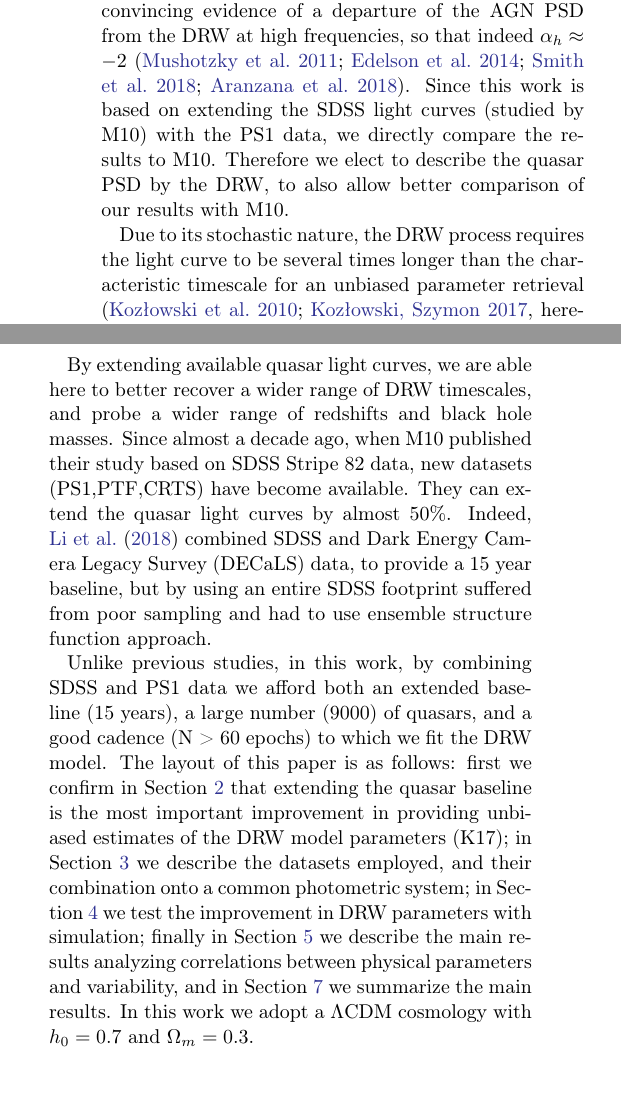
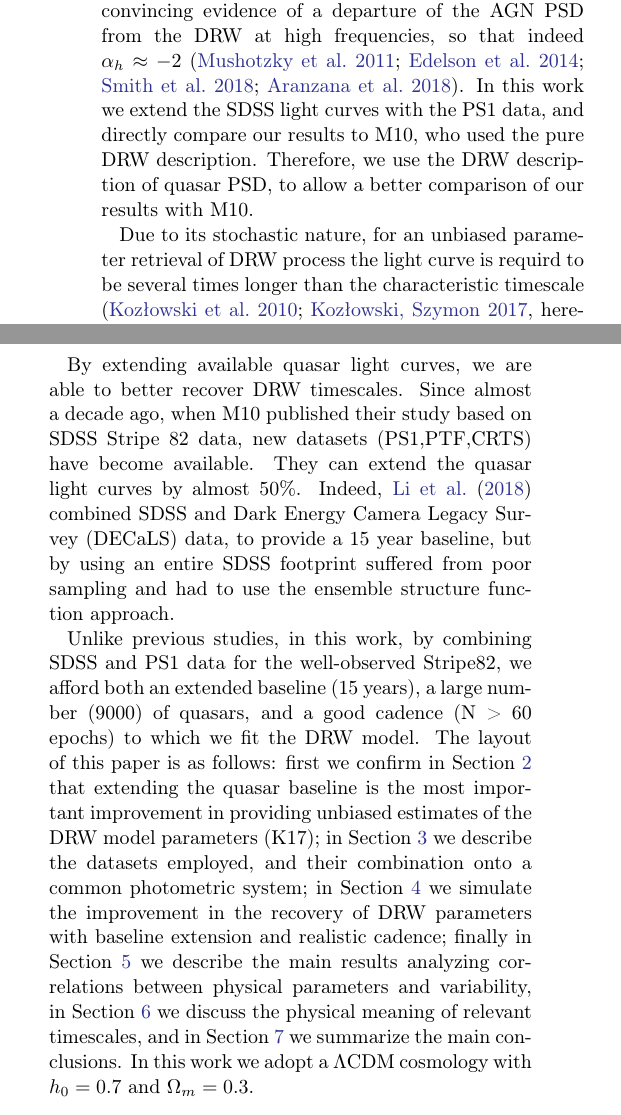
Before and after one commit to suberlak/PS1_SDSS_CRTS, a LaTeX paper (report/main.tex): two parts of the columns of page 2 of 32, joined at a grey line, cut so that both start at the same text, the shorter picture padded with empty space. Compiled offline with pdfLaTeX.

Commit message:
edited Sec 1, final 2 para

```diff
--- a/report/main.tex
+++ b/report/main.tex
@@ -248,33 +248,24 @@ P(f) = \frac{4\sigma^{2}\tau}{1+(2 \pi \tau f)^{2}}
 \end{equation}
 (with $\sigma = \mathrm{SF}_{\infty} / \sqrt{2}$, $\tau$ the characteristic timescale, $f$ the frequency), where $P(f) \propto f^{-2}$  at high frequencies $f > (2\pi \tau)^{-1}$, and levels to a constant value at lower frequencies\citep{kelly2014}.
 
-There is a debate in the literature about the exact shape of the quasar PSD, and of any possible  departures from the pure DRW model. Studies using quasar data from wide-field photometric surveys (OGLE, SDSS, PS1) benefit from relatively long baselines (several years), which lends focus to the low frequency part of the PSD. Overall, there is no evidence of a significant departure from DRW at these long timescales, i.e. $\alpha_{l} \approx 0$ \citep{zu2013, simm2016, kozlowski2016b, caplar2017, guo2017, sun2018}. However, these ground-based surveys suffer from a sparse sampling, which can be remedied by using a space-based telescope that can carry out near-continuous observations, like the Kepler mission\citep{borucki2010}. Studies using Kepler data, that focused on a smaller number of well-sampled AGN, with short baselines (hundred days), also did not find convincing evidence of a departure of the AGN PSD from the DRW at high frequencies, so that indeed $\alpha_{h} \approx -2$ \citep{mushotzky2011,edelson2014,smith2018,aranzana2018}.  Since this work is based on extending the SDSS light curves (studied by M10) with the PS1 data, we directly compare the results to M10. Therefore we elect to describe the quasar PSD by the DRW, to also allow better comparison of our results with M10.
+There is a debate in the literature about the exact shape of the quasar PSD, and of any possible  departures from the pure DRW model. Studies using quasar data from wide-field photometric surveys (OGLE, SDSS, PS1) benefit from relatively long baselines (several years), which lends focus to the low frequency part of the PSD. Overall, there is no evidence of a significant departure from DRW at these long timescales, i.e. $\alpha_{l} \approx 0$ \citep{zu2013, simm2016, kozlowski2016b, caplar2017, guo2017, sun2018}. However, these ground-based surveys suffer from a sparse sampling, which can be remedied by using a space-based telescope that can carry out near-continuous observations, like the Kepler mission\citep{borucki2010}. Studies using Kepler data, that focused on a smaller number of well-sampled AGN, with short baselines (hundred days), also did not find convincing evidence of a departure of the AGN PSD from the DRW at high frequencies, so that indeed $\alpha_{h} \approx -2$ \citep{mushotzky2011,edelson2014,smith2018,aranzana2018}. In this work we extend the SDSS light curves with the PS1 data, and directly compare our results to M10, who used the pure DRW description. Therefore, we  use the DRW description of quasar PSD, to allow a better comparison of our results with M10.
 
-
-
-
-
-
-Due to its stochastic nature, the DRW process requires the light curve to be several times longer than the characteristic timescale for an unbiased parameter retrieval (\citealt{kozlowski2010, kozlowski2017a}, hereafter K17). This means that DRW parameters recovered for short (compared to the recovered timescale) light curves may be biased, which in turn affects the correlations with physical parameters (black hole mass, Eddington ratio, absolute luminosity).
+Due to its stochastic nature, for an unbiased parameter retrieval of DRW process the light curve is requird to be several times longer than the characteristic timescale (\citealt{kozlowski2010, kozlowski2017a}, hereafter K17). This means that DRW parameters recovered for short light curves (compared to the recovered timescale) may be biased, which in turn affects the correlations with physical parameters (black hole mass, Eddington ratio, absolute luminosity).
 
 For this reason, while some studies have restricted the probed redshift range, limiting the quasar sample to where one would expect only shorter timescales based on previous studies \citep{sun2018, guo2017, kelly2013,simm2016}, some have elected not to study timescales at all \citep{sun2018,sanchez2018}, or use the timescales recovered from short light curves primarily for classification \citep{hernitschek2016}.
 
-By extending available quasar light curves, we are able here to better recover a wider range of DRW timescales, and probe a wider range of redshifts and black hole masses. Since almost a decade ago, when M10 published their study based on SDSS Stripe 82 data, new datasets (PS1,PTF,CRTS) have become available. They can extend the quasar light curves by almost 50\%.  Indeed, \citet{li2018} combined SDSS and Dark Energy Camera Legacy Survey (DECaLS) data, to provide a 15 year baseline, but by using an entire SDSS footprint suffered from poor sampling and had to use ensemble structure function approach. %. However, by focusing on a large area to encompass as many quasars as possible (119,305 up to z=4.89) suffered from poor sampling which lends itself better to an ensemble structure function approach rather than direct light curve modeling.
+By extending available quasar light curves, we are able to better recover DRW timescales. Since almost a decade ago, when M10 published their study based on SDSS Stripe 82 data, new datasets (PS1,PTF,CRTS) have become available. They can extend the quasar light curves by almost 50\%.  Indeed, \citet{li2018} combined SDSS and Dark Energy Camera Legacy Survey (DECaLS) data, to provide a 15 year baseline, but by using an entire SDSS footprint suffered from poor sampling and had to use the ensemble structure function approach. %. However, by focusing on a large area to encompass as many quasars as possible (119,305 up to z=4.89) suffered from poor sampling which lends itself better to an ensemble structure function approach rather than direct light curve modeling.
 
 % Kepler :  not relevant in this context
 %On the short timescales there are Kepler-based studies, with extremely well-sampled light curves (30 min cadence) of a small number of quasars, with baselines of up to 4 years \citep{mushotzky2011, edelson2014, kasliwal2015a, kasliwal2017, smith2018, aranzana2018}.
 
-
-
-
-
-
- Unlike previous studies, in this work, by combining SDSS and PS1 data we afford both an extended baseline (15 years), a large number (9000) of quasars, and  a good cadence (N > 60 epochs) to which we fit the DRW model. The layout of this paper is as follows: first we confirm in Section~\ref{sec:methods} that extending the quasar baseline is the most important improvement in providing unbiased estimates of the DRW model parameters (K17);  in Section~\ref{sec:data} we describe the datasets employed, and their combination onto a common photometric system;  in Section~\ref{sec:simulation} we test the improvement in DRW parameters with simulation; finally in Section~\ref{sec:results} we describe the main results analyzing correlations between physical parameters and variability, and in Section~\ref{sec:conclusions} we summarize the main results. In this work we adopt a $\Lambda $CDM cosmology with $h_{0} = 0.7$ and $\Omega_{m} = 0.3 $.
-
-
+ Unlike previous studies, in this work, by combining SDSS and PS1 data for the well-observed Stripe82, we afford both an extended baseline (15 years), a large number (9000) of quasars, and  a good cadence (N > 60 epochs) to which we fit the DRW model. The layout of this paper is as follows: first we confirm in Section~\ref{sec:methods} that extending the quasar baseline is the most important improvement in providing unbiased estimates of the DRW model parameters (K17);  in Section~\ref{sec:data} we describe the datasets employed, and their combination onto a common photometric system;  in Section~\ref{sec:simulation} we simulate the improvement in the recovery of DRW parameters with baseline extension and realistic cadence; finally in Section~\ref{sec:results} we describe the main results analyzing correlations between physical parameters and variability, in Section~\ref{sec:discussion} we discuss the physical meaning of relevant timescales, and in Section~\ref{sec:conclusions} we summarize the main conclusions. In this work we adopt a $\Lambda $CDM cosmology with $h_{0} = 0.7$ and $\Omega_{m} = 0.3 $.
 %
 %
-\section{Methods}\label{sec:methods}
+%
+%
+\section{Methods}
+\label{sec:methods}
 \subsection{DRW as a Gaussian Process}
 Damped Random Walk (Ornstein-Uhlenbeck process, \citealt{rasmussen2006}) can be modeled as a member of a class of Gaussian Processes (GP). Each GP is described by a mean and a kernel - a covariance function that contains a measure of correlation between two points: $x_{n}$ and $x_{m}$, separated by $\Delta t_{nm}$ (autocorrelation). For the  DRW process, the covariance  between two observations spaced by  $\Delta t_{nm}$ is:
 
```
Also changed, not shown: report/main.tex (27 more changed lines).
